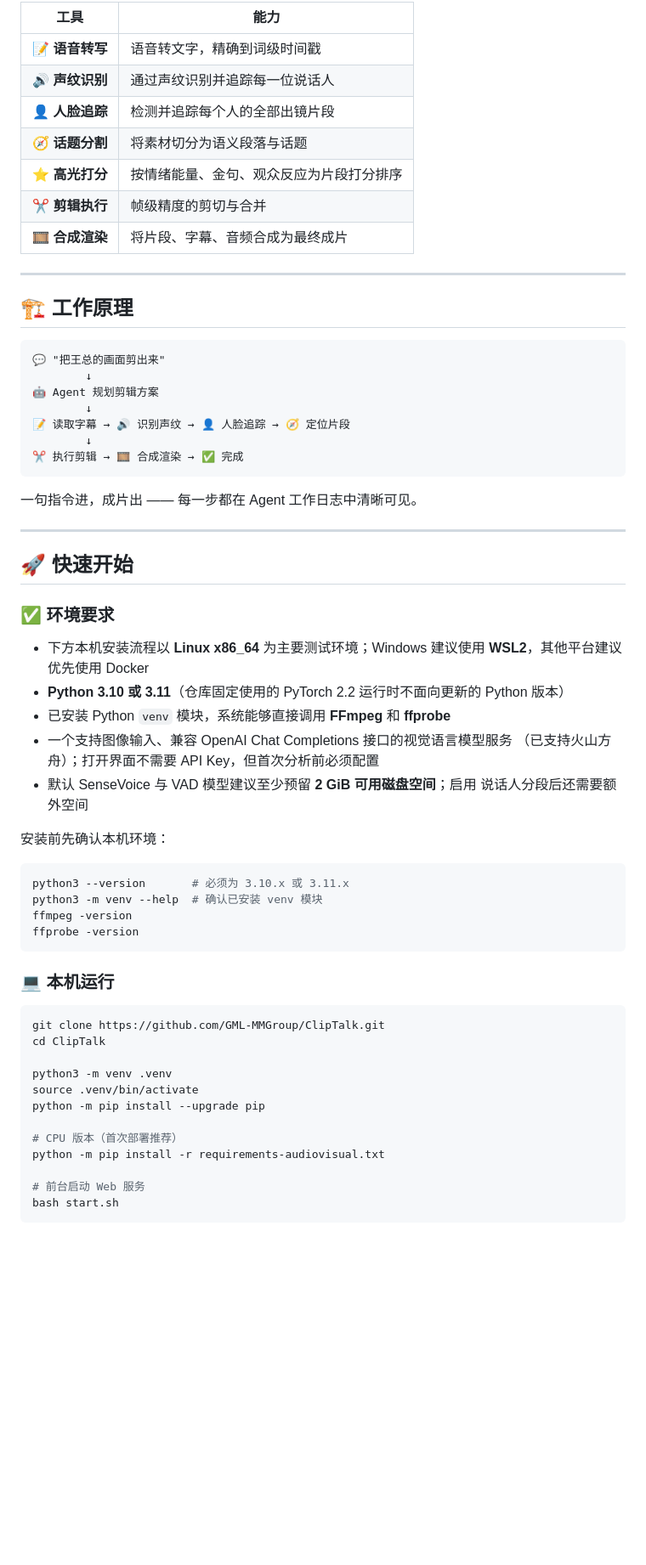
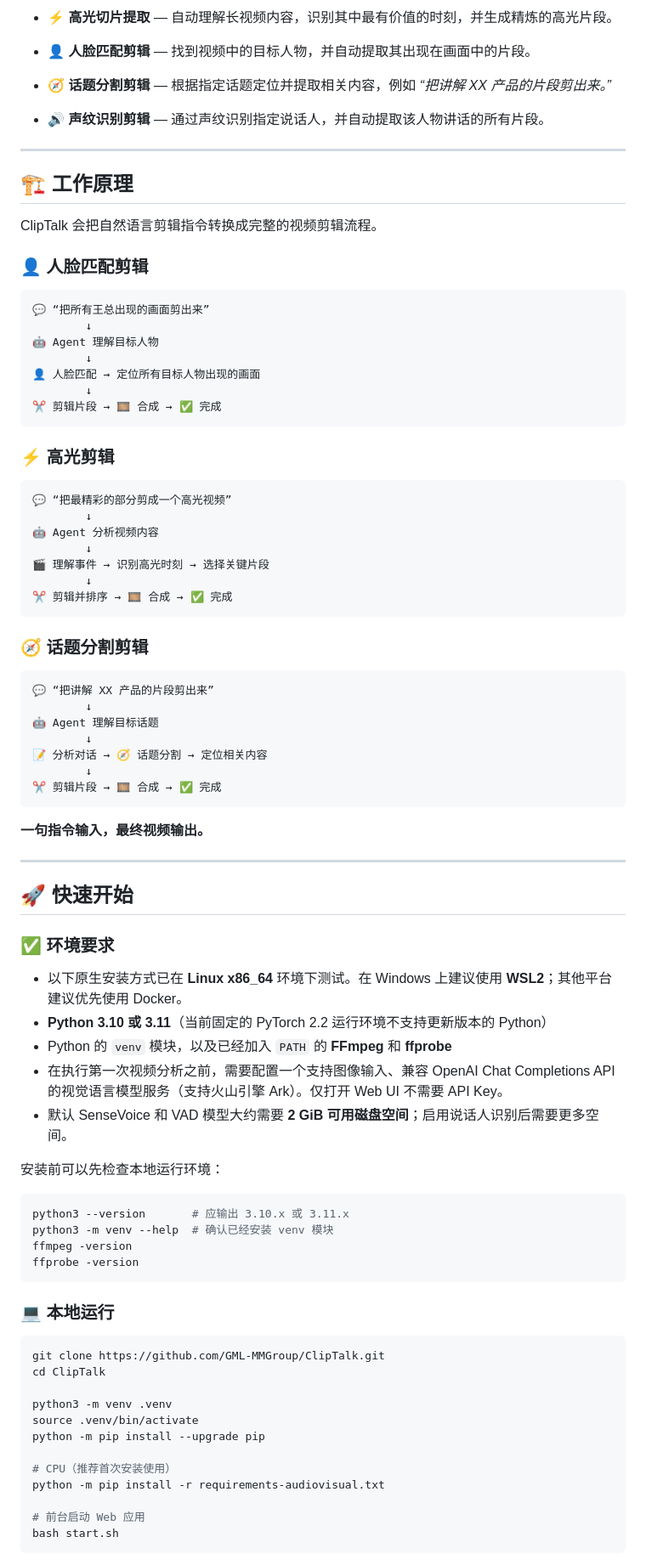
Before and after one commit to GML-MMGroup/ClipTalk, a Markdown page: README_zh.md, the part around one of its changes. Shown at 85% size. GitHub-like rendering; blank space fills up the shorter version.

````diff
--- a/README_zh.md
+++ b/README_zh.md
@@ -131,29 +113,55 @@ Agent 会完成全部流程：**理解素材 → 定位目标内容 → 规划
 
-| 工具 | 能力 |
-|------|------|
-| 📝 **语音转写** | 语音转文字，精确到词级时间戳 |
-| 🔊 **声纹识别** | 通过声纹识别并追踪每一位说话人 |
-| 👤 **人脸追踪** | 检测并追踪每个人的全部出镜片段 |
-| 🧭 **话题分割** | 将素材切分为语义段落与话题 |
-| ⭐ **高光打分** | 按情绪能量、金句、观众反应为片段打分排序 |
-| ✂️ **剪辑执行** | 帧级精度的剪切与合并 |
-| 🎞️ **合成渲染** | 将片段、字幕、音频合成为最终成片 |
+* **⚡ 高光切片提取** — 自动理解长视频内容，识别其中最有价值的时刻，并生成精炼的高光片段。
+
+* **👤 人脸匹配剪辑** — 找到视频中的目标人物，并自动提取其出现在画面中的片段。
+
+* **🧭 话题分割剪辑** — 根据指定话题定位并提取相关内容，例如 *“把讲解 XX 产品的片段剪出来。”*
+
+* **🔊 声纹识别剪辑** — 通过声纹识别指定说话人，并自动提取该人物讲话的所有片段。
 
 ---
 
 ## 🏗️ 工作原理
 
-```
-💬 "把王总的画面剪出来"
+ClipTalk 会把自然语言剪辑指令转换成完整的视频剪辑流程。
+
+### 👤 人脸匹配剪辑
+
+```text
+💬 “把所有王总出现的画面剪出来”
         ↓
-🤖 Agent 规划剪辑方案
+🤖 Agent 理解目标人物
         ↓
-📝 读取字幕 → 🔊 识别声纹 → 👤 人脸追踪 → 🧭 定位片段
+👤 人脸匹配 → 定位所有目标人物出现的画面
         ↓
-✂️ 执行剪辑 → 🎞️ 合成渲染 → ✅ 完成
+✂️ 剪辑片段 → 🎞️ 合成 → ✅ 完成
 ```
 
-一句指令进，成片出 —— 每一步都在 Agent 工作日志中清晰可见。
+### ⚡ 高光剪辑
+
+```text
+💬 “把最精彩的部分剪成一个高光视频”
+        ↓
+🤖 Agent 分析视频内容
+        ↓
+🎬 理解事件 → 识别高光时刻 → 选择关键片段
+        ↓
+✂️ 剪辑并排序 → 🎞️ 合成 → ✅ 完成
+```
+
+### 🧭 话题分割剪辑
+
+```text
+💬 “把讲解 XX 产品的片段剪出来”
+        ↓
+🤖 Agent 理解目标话题
+        ↓
+📝 分析对话 → 🧭 话题分割 → 定位相关内容
+        ↓
+✂️ 剪辑片段 → 🎞️ 合成 → ✅ 完成
+```
+
+**一句指令输入，最终视频输出。**
 
 ---
 
@@ -161,26 +169,22 @@ Agent 会完成全部流程：**理解素材 → 定位目标内容 → 规划
 
 ### ✅ 环境要求
 
-- 下方本机安装流程以 **Linux x86_64** 为主要测试环境；Windows 建议使用
-  **WSL2**，其他平台建议优先使用 Docker
-- **Python 3.10 或 3.11**（仓库固定使用的 PyTorch 2.2 运行时不面向更新的
-  Python 版本）
-- 已安装 Python `venv` 模块，系统能够直接调用 **FFmpeg** 和 **ffprobe**
-- 一个支持图像输入、兼容 OpenAI Chat Completions 接口的视觉语言模型服务
-  （已支持火山方舟）；打开界面不需要 API Key，但首次分析前必须配置
-- 默认 SenseVoice 与 VAD 模型建议至少预留 **2 GiB 可用磁盘空间**；启用
-  说话人分段后还需要额外空间
+* 以下原生安装方式已在 **Linux x86_64** 环境下测试。在 Windows 上建议使用 **WSL2**；其他平台建议优先使用 Docker。
+* **Python 3.10 或 3.11**（当前固定的 PyTorch 2.2 运行环境不支持更新版本的 Python）
+* Python 的 `venv` 模块，以及已经加入 `PATH` 的 **FFmpeg** 和 **ffprobe**
+* 在执行第一次视频分析之前，需要配置一个支持图像输入、兼容 OpenAI Chat Completions API 的视觉语言模型服务（支持火山引擎 Ark）。仅打开 Web UI 不需要 API Key。
+* 默认 SenseVoice 和 VAD 模型大约需要 **2 GiB 可用磁盘空间**；启用说话人识别后需要更多空间。
 
-安装前先确认本机环境：
+安装前可以先检查本地运行环境：
 
 ```bash
-python3 --version       # 必须为 3.10.x 或 3.11.x
-python3 -m venv --help  # 确认已安装 venv 模块
+python3 --version       # 应输出 3.10.x 或 3.11.x
+python3 -m venv --help  # 确认已经安装 venv 模块
 ffmpeg -version
 ffprobe -version
 ```
 
-### 💻 本机运行
+### 💻 本地运行
 
 ```bash
 git clone https://github.com/GML-MMGroup/ClipTalk.git
@@ -190,10 +194,10 @@ python3 -m venv .venv
 source .venv/bin/activate
 python -m pip install --upgrade pip
 
-# CPU 版本（首次部署推荐）
+# CPU（推荐首次安装使用）
 python -m pip install -r requirements-audiovisual.txt
 
-# 前台启动 Web 服务
+# 前台启动 Web 应用
 bash start.sh
 ```
 
````
Also changed, not shown: other parts of README_zh.md (+235 -152 lines).
